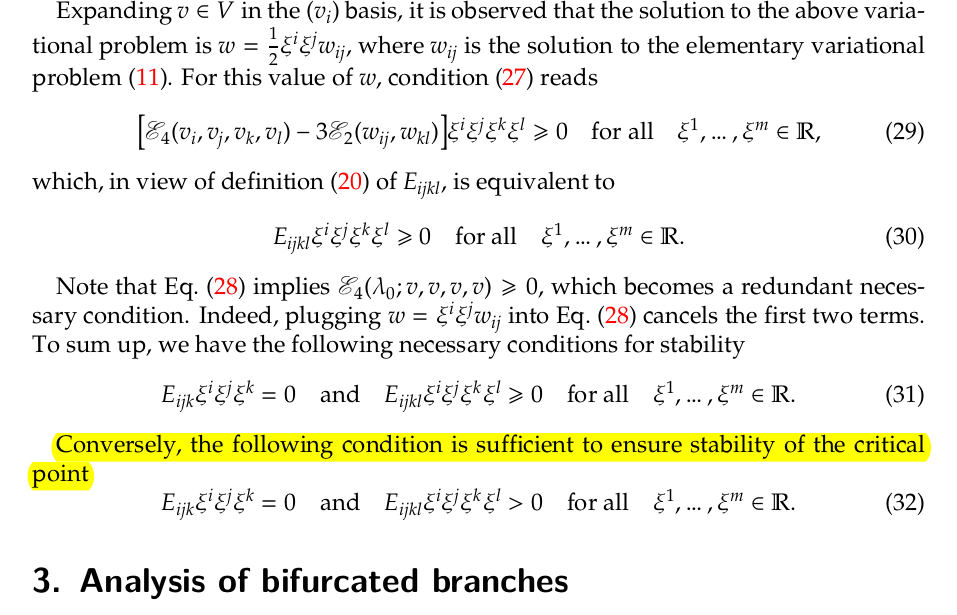
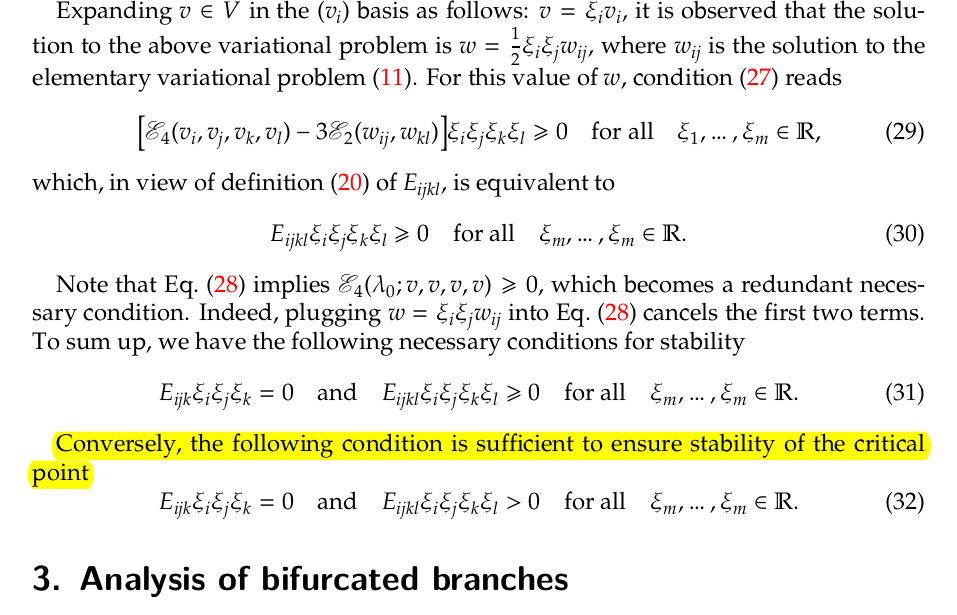
Before and after one commit to sbrisard/LSK, a LaTeX paper (notes/LSK-notes.tex): part of page 5 of 24, cut so that both start at the same text. Compiled offline with XeLaTeX.

Commit message:
Don't use contravariant indices in Sec. 2

```diff
--- a/notes/LSK-notes.tex
+++ b/notes/LSK-notes.tex
@@ -271,31 +271,31 @@ satisfies the following variational problem
   2ℰ₂(w, \hat{w}) +ℰ₃(v, v, \hat{w}) = 0 \quad \text{for all} \quad \hat{w}∈W.
 \end{equation}
 
-Expanding \(v ∈ V\) in the \((v_i)\) basis, it is observed that the solution to
-the above variational problem is \(w = \tfrac{1}{2} ξ^i ξ^j w_{ij}\), where
-\(w_{ij}\) is the solution to the elementary variational problem
-\eqref{eq:20220519164523}. For this value of \(w\),
-condition~\eqref{eq:20211109145356} reads
-\begin{equation}
-  \bigl[ℰ₄(v_i, v_j, v_k, v_l) - 3ℰ₂(w_{ij}, w_{kl})\bigr] ξ^i ξ^j ξ^k ξ^l \geq 0 \quad \text{for all} \quad ξ¹, \ldots, ξ^m ∈ \reals,
+Expanding \(v ∈ V\) in the \((v_i)\) basis as follows: \(v = ξ_i v_i\), it is
+observed that the solution to the above variational problem is
+\(w = \tfrac{1}{2} ξ_i ξ_j w_{ij}\), where \(w_{ij}\) is the solution to the
+elementary variational problem \eqref{eq:20220519164523}. For this value of
+\(w\), condition~\eqref{eq:20211109145356} reads
+\begin{equation}
+  \bigl[ℰ₄(v_i, v_j, v_k, v_l) - 3ℰ₂(w_{ij}, w_{kl})\bigr] ξ_i ξ_j ξ_k ξ_l \geq 0 \quad \text{for all} \quad ξ_1, \ldots, ξ_m ∈ \reals,
 \end{equation}
 which, in view of definition~\eqref{eq:20220802081116} of \(E_{ijkl}\), is equivalent to
 \begin{equation}
-  E_{ijkl} ξ^i ξ^j ξ^k ξ^l \geq 0 \quad \text{for all} \quad ξ¹, \ldots, ξ^m ∈ \reals.
+  E_{ijkl} ξ_i ξ_j ξ_k ξ_l \geq 0 \quad \text{for all} \quad ξ_m, \ldots, ξ_m ∈ \reals.
 \end{equation}
 
 Note that Eq.~\eqref{eq:20211109145224} implies \(ℰ₄(λ₀; v, v, v, v) ≥ 0\),
 which becomes a redundant necessary condition. Indeed, plugging
-\(w= ξ^i ξ^j w_{ij}\) into Eq.~\eqref{eq:20211109145224} cancels the first two
+\(w= ξ_i ξ_j w_{ij}\) into Eq.~\eqref{eq:20211109145224} cancels the first two
 terms. To sum up, we have the following \emph{necessary} conditions for
 stability
 \begin{equation}
-  E_{ijk} ξ^i ξ^j ξ^k = 0 \quad \text{and} \quad E_{ijkl} ξ^i ξ^j ξ^k ξ^l ≥ 0 \quad \text{for all} \quad ξ¹, \ldots, ξ^m ∈ \reals.
+  E_{ijk} ξ_i ξ_j ξ_k = 0 \quad \text{and} \quad E_{ijkl} ξ_i ξ_j ξ_k ξ_l ≥ 0 \quad \text{for all} \quad ξ_m, \ldots, ξ_m ∈ \reals.
 \end{equation}
 
 \pdfmarkupcomment{Conversely, the following condition is \emph{sufficient} to ensure stability of the critical point}{\`A d\'emontrer}
 \begin{equation}
-  E_{ijk} ξ^i ξ^j ξ^k = 0 \quad \text{and} \quad E_{ijkl} ξ^i ξ^j ξ^k ξ^l > 0 \quad \text{for all} \quad ξ¹, \ldots, ξ^m ∈ \reals.
+  E_{ijk} ξ_i ξ_j ξ_k = 0 \quad \text{and} \quad E_{ijkl} ξ_i ξ_j ξ_k ξ_l > 0 \quad \text{for all} \quad ξ_m, \ldots, ξ_m ∈ \reals.
 \end{equation}
 
 \section{Analysis of bifurcated branches}
```
